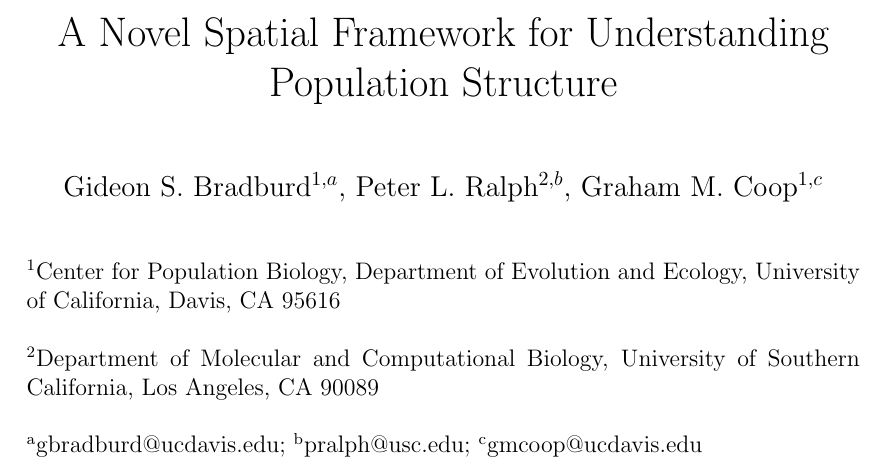
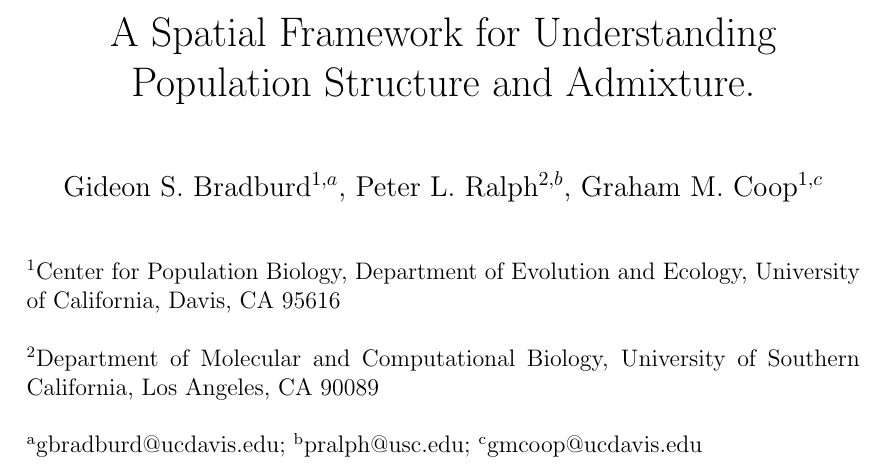
Before and after one commit to gbradburd/spacemix_ms, a LaTeX paper (spacemix.tex): part of page 1 of 72, cut so that both start at the same text. Compiled offline with pdfLaTeX.

Commit message:
changed title

```diff
--- a/spacemix.tex
+++ b/spacemix.tex
@@ -43,7 +43,7 @@
 
 \geometry{a4paper}
 
-\title{A Novel Spatial Framework for Understanding Population Structure}
+\title{A Spatial Framework for Understanding Population Structure and Admixture.}
 \date{\vspace{-5ex}}
 \author{Gideon S. Bradburd$^{1,a}$, Peter L. Ralph$^{2,b}$, Graham M. Coop$^{1,c}$}
 
```
